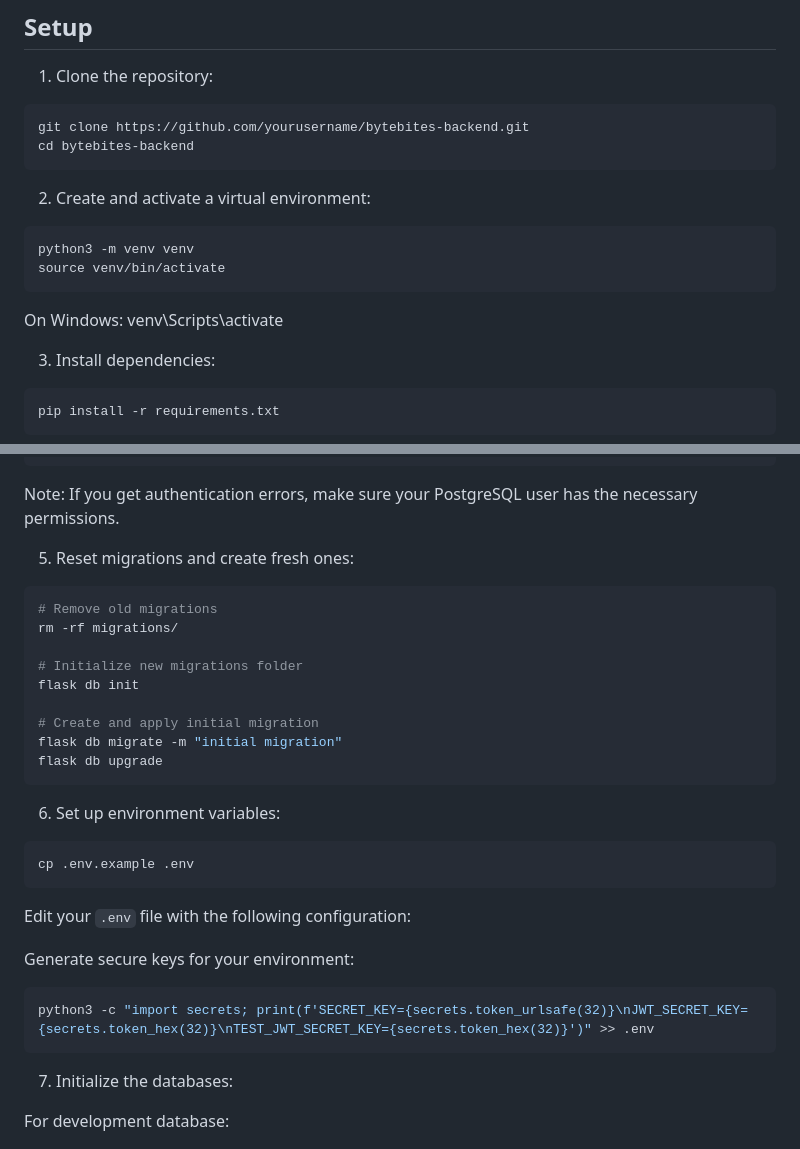
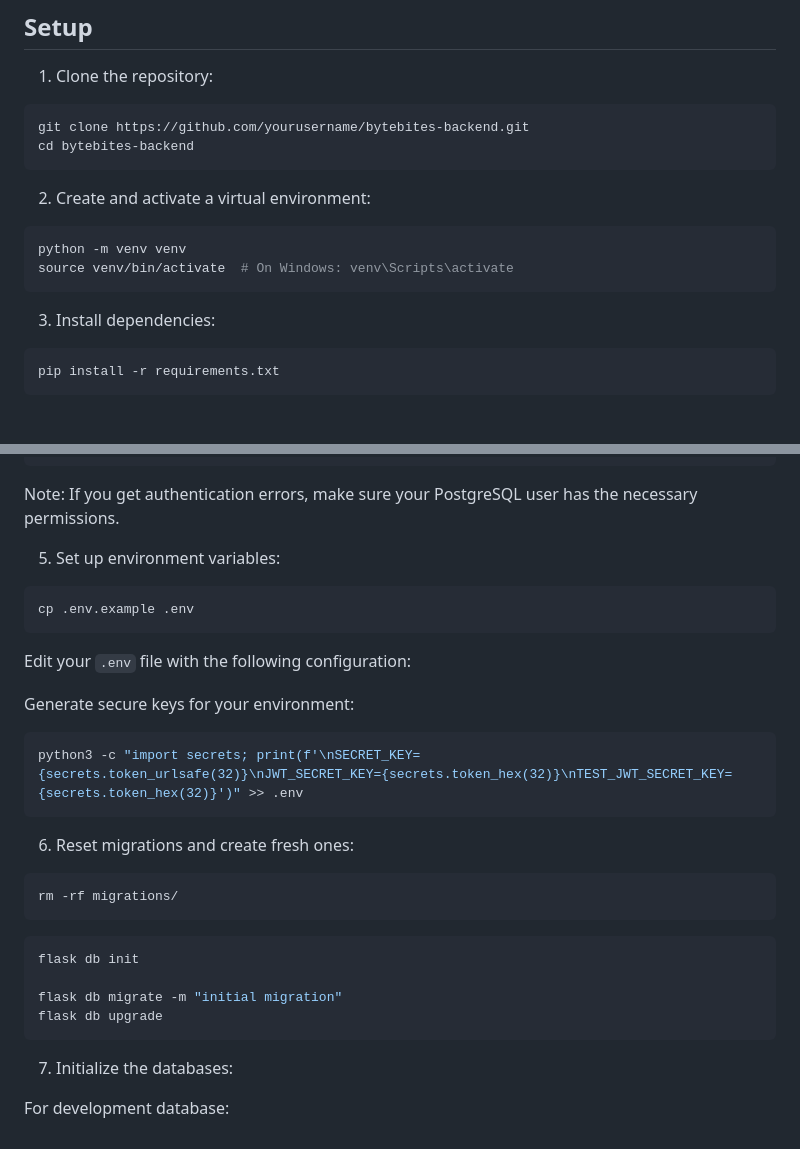
Before and after one commit to Eclipse3k/Bytebites-backend, a Markdown page: README.md, 2 parts joined by grey strips. GitHub-like rendering; blank space fills up the shorter version.

````diff
--- a/README.md
+++ b/README.md
@@ -18,11 +18,9 @@ cd bytebites-backend
 
 2. Create and activate a virtual environment:
 ```bash
-python3 -m venv venv
-source venv/bin/activate
+python -m venv venv
+source venv/bin/activate  # On Windows: venv\Scripts\activate
 ```
-On Windows: venv\Scripts\activate
-
 
 3. Install dependencies:
 ```bash
@@ -52,20 +50,7 @@ psql -U jorge -d bytebites -c "CREATE EXTENSION IF NOT EXISTS unaccent;"
 
 Note: If you get authentication errors, make sure your PostgreSQL user has the necessary permissions.
 
-5. Reset migrations and create fresh ones:
-```bash
-# Remove old migrations
-rm -rf migrations/
-
-# Initialize new migrations folder
-flask db init
-
-# Create and apply initial migration
-flask db migrate -m "initial migration"
-flask db upgrade
-```
-
-6. Set up environment variables:
+5. Set up environment variables:
 ```bash
 cp .env.example .env
 ```
@@ -74,7 +59,19 @@ Edit your `.env` file with the following configuration:
 
 Generate secure keys for your environment:
 ```bash
-python3 -c "import secrets; print(f'SECRET_KEY={secrets.token_urlsafe(32)}\nJWT_SECRET_KEY={secrets.token_hex(32)}\nTEST_JWT_SECRET_KEY={secrets.token_hex(32)}')" >> .env
+python3 -c "import secrets; print(f'\nSECRET_KEY={secrets.token_urlsafe(32)}\nJWT_SECRET_KEY={secrets.token_hex(32)}\nTEST_JWT_SECRET_KEY={secrets.token_hex(32)}')" >> .env
+```
+
+6. Reset migrations and create fresh ones:
+```bash
+rm -rf migrations/
+```
+
+```bash
+flask db init
+
+flask db migrate -m "initial migration"
+flask db upgrade
 ```
 
 7. Initialize the databases:
````
